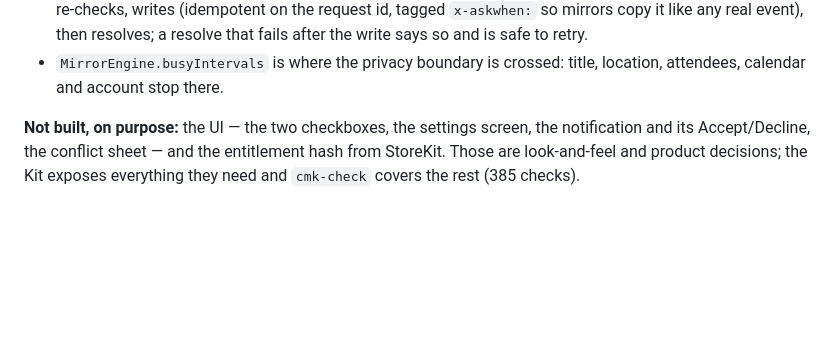
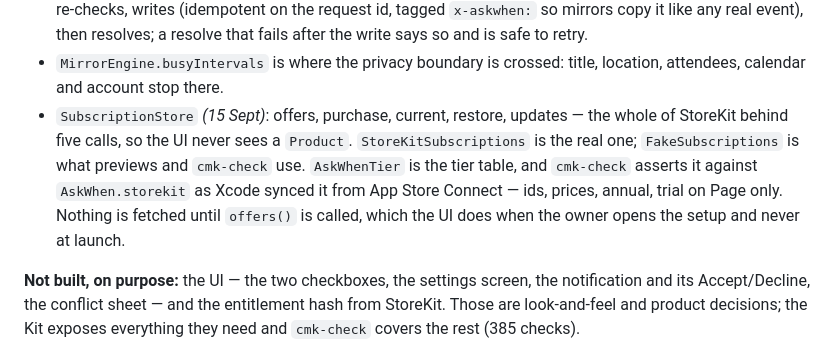
Before and after one commit to mattbaylor/cal-mirror, a Markdown page: askwhen/README.md, the part around the change. Rendered like a GitHub page; blank space fills up the shorter version.

Commit message:
CalMirrorKit: the subscription behind five calls
SubscriptionStore is the whole of StoreKit as the UI sees it: offers (with
Apple's localised prices and the trial only when this customer is eligible
for it), purchase, current, restore, updates. StoreKitSubscriptions is the
real one, StoreKit 2, verifying with StoreKit's own VerificationResult and
handing back the transaction's jwsRepresentation, which is the one thing
POST /v1/pages needs and which the service verifies again for itself.
FakeSubscriptions is scripted, for previews, the gallery and cmk-check.

AskWhenTier is the tier table, mirroring the service's tier.go. cmk-check
asserts it against AskWhen.storekit as Xcode synced it from App Store
Connect: the product ids are exactly Apple's, prices are $19.99 / $34.99 /
$69.99, all annual, and the trial is on Page only. Three sources, one check.

Nothing is fetched until offers() is called. The UI calls it when the owner
opens the AskWhen.me setup and never at launch — loading products is a
network request to Apple, and the app makes none before the owner opts in.

cmk-check 399 → 420.

Co-Authored-By: Claude Opus 5 <noreply@anthropic.com>

```diff
--- a/askwhen/README.md
+++ b/askwhen/README.md
@@ -181,6 +181,14 @@ One nominated publisher per owner; the others still collect and answer.
   resolves; a resolve that fails after the write says so and is safe to retry.
 - `MirrorEngine.busyIntervals` is where the privacy boundary is crossed:
   title, location, attendees, calendar and account stop there.
+- `SubscriptionStore` *(15 Sept)*: offers, purchase, current, restore,
+  updates — the whole of StoreKit behind five calls, so the UI never sees a
+  `Product`. `StoreKitSubscriptions` is the real one; `FakeSubscriptions` is
+  what previews and `cmk-check` use. `AskWhenTier` is the tier table, and
+  `cmk-check` asserts it against `AskWhen.storekit` as Xcode synced it from
+  App Store Connect — ids, prices, annual, trial on Page only. Nothing is
+  fetched until `offers()` is called, which the UI does when the owner opens
+  the setup and never at launch.
 
 **Not built, on purpose:** the UI — the two checkboxes, the settings screen,
 the notification and its Accept/Decline, the conflict sheet — and the entitlement
```
Also changed, not shown: STATUS.md (+1 -1 lines).
